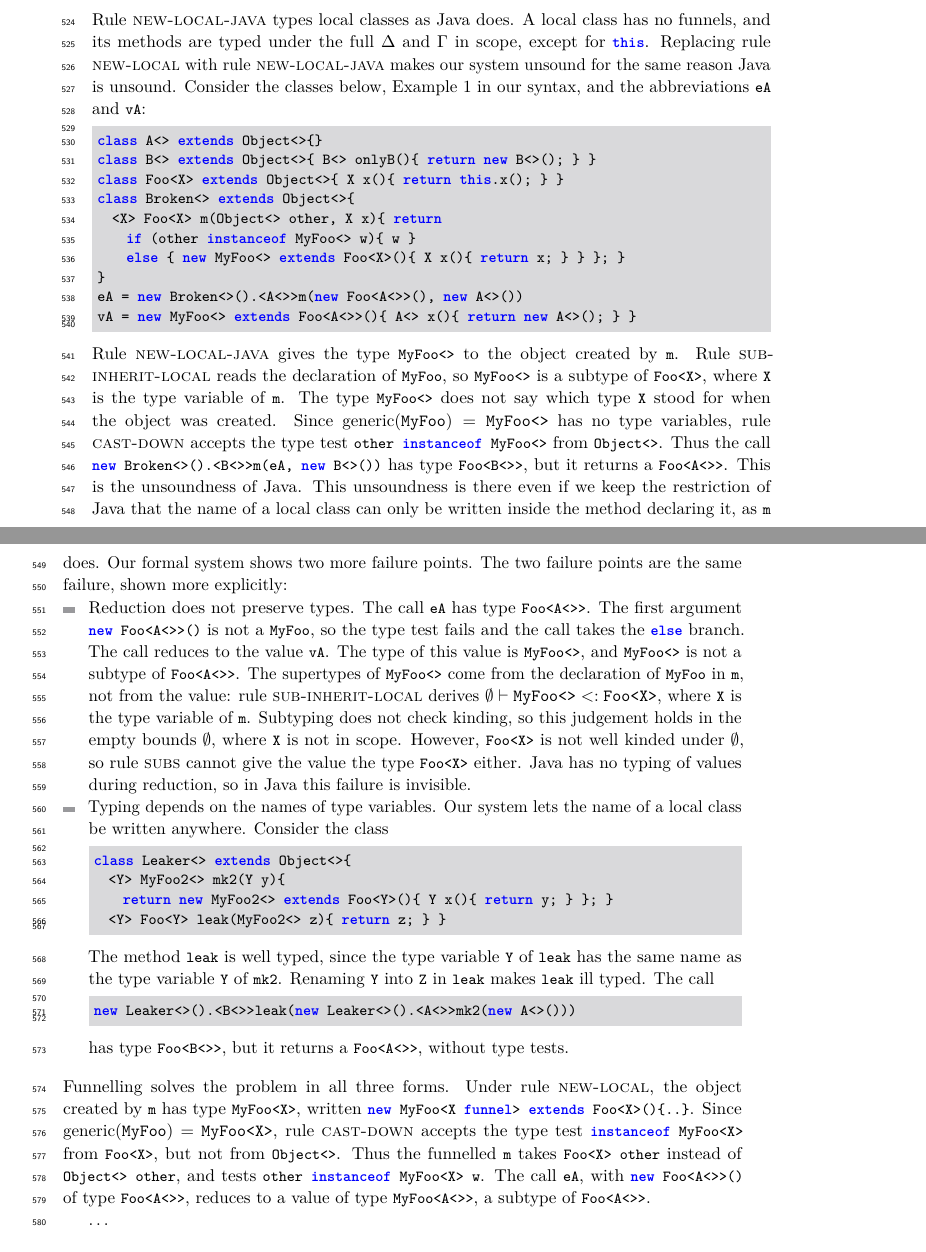
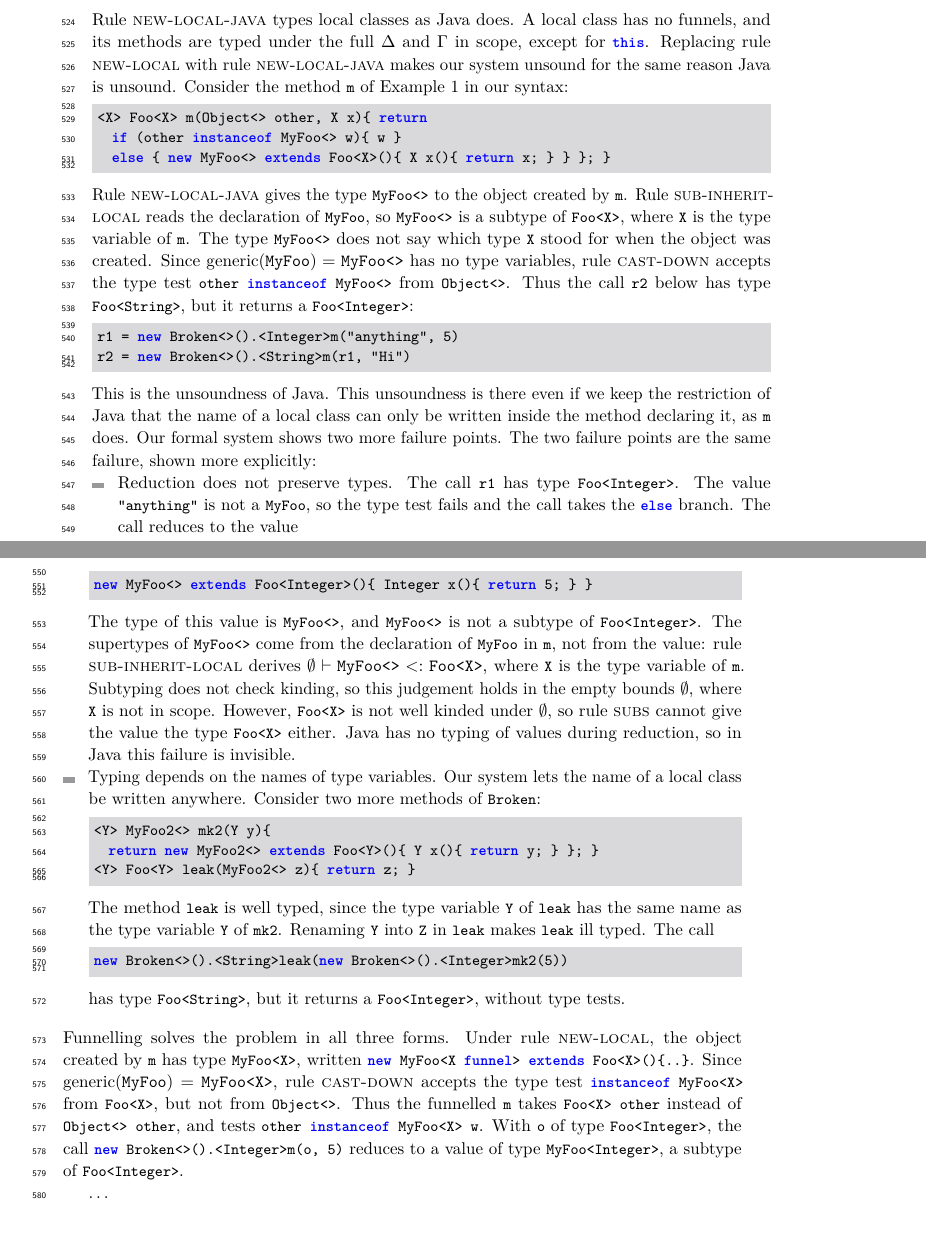
Before and after one commit to csgordon/funnelling, a LaTeX paper (main.tex, which reads sections/formalism.tex): two parts of pages 20 and 21 of 52, joined at a grey line, cut so that both start at the same text, the shorter picture padded with empty space. Compiled offline with pdfLaTeX.

Commit message:
Java typing of local classes: the names of Example 1, the text as before
Co-Authored-By: Claude Fable 5.2 <noreply@anthropic.com>
Claude-Session: https://claude.ai/code/session_01UUmBXuyYABPeVQEgN38yr2

```diff
--- a/sections/formalism.tex
+++ b/sections/formalism.tex
@@ -739,34 +739,34 @@ Substitution of variables is defined only when the variable $x'$ of a type test
 Rule \textsc{new-local-java} types local classes as Java does.
 A local class has no funnels, and its methods are typed under the full $\Delta$ and $\Gamma$ in scope, except for \Q@this@.
 Replacing rule \textsc{new-local} with rule \textsc{new-local-java} makes our system unsound for the same reason Java is unsound.
-Consider the classes below, Example~1 in our syntax, and the abbreviations \Q@eA@ and \Q@vA@:
+Consider the method \Q@m@ of Example~1 in our syntax:
 \begin{lstlisting}
-class A<> extends Object<>{}
-class B<> extends Object<>{ B<> onlyB(){ return new B<>(); } }
-class Foo<X> extends Object<>{ X x(){ return this.x(); } }
-class Broken<> extends Object<>{
-  <X> Foo<X> m(Object<> other, X x){ return
-    if (other instanceof MyFoo<> w){ w }
-    else { new MyFoo<> extends Foo<X>(){ X x(){ return x; } } }; }
-}
-eA = new Broken<>().<A<>>m(new Foo<A<>>(), new A<>())
-vA = new MyFoo<> extends Foo<A<>>(){ A<> x(){ return new A<>(); } }
+<X> Foo<X> m(Object<> other, X x){ return
+  if (other instanceof MyFoo<> w){ w }
+  else { new MyFoo<> extends Foo<X>(){ X x(){ return x; } } }; }
 \end{lstlisting}
 Rule \textsc{new-local-java} gives the type \Q@MyFoo<>@ to the object created by \Q@m@.
 Rule \textsc{sub-inherit-local} reads the declaration of \Q@MyFoo@, so \Q@MyFoo<>@ is a subtype of \Q@Foo<X>@, where \Q@X@ is the type variable of \Q@m@.
 The type \Q@MyFoo<>@ does not say which type \Q@X@ stood for when the object was created.
 Since $\generic{\QQ{MyFoo}}=\QQ{MyFoo<>}$ has no type variables, rule \textsc{cast-down} accepts the type test \Q@other instanceof MyFoo<>@ from \Q@Object<>@.
-Thus the call \Q@new Broken<>().<B<>>m(eA, new B<>())@ has type \Q@Foo<B<>>@, but it returns a \Q@Foo<A<>>@.
+Thus the call \Q@r2@ below has type \Q@Foo<String>@, but it returns a \Q@Foo<Integer>@:
+\begin{lstlisting}
+r1 = new Broken<>().<Integer>m("anything", 5)
+r2 = new Broken<>().<String>m(r1, "Hi")
+\end{lstlisting}
 This is the unsoundness of Java.
 This unsoundness is there even if we keep the restriction of Java that the name of a local class can only be written inside the method declaring it, as \Q@m@ does.
 Our formal system shows two more failure points.
 The two failure points are the same failure, shown more explicitly:
 \begin{itemize}
 \item Reduction does not preserve types.
-The call \Q@eA@ has type \Q@Foo<A<>>@.
-The first argument \Q@new Foo<A<>>()@ is not a \Q@MyFoo@, so the type test fails and the call takes the \Q@else@ branch.
-The call reduces to the value \Q@vA@.
-The type of this value is \Q@MyFoo<>@, and \Q@MyFoo<>@ is not a subtype of \Q@Foo<A<>>@.
+The call \Q@r1@ has type \Q@Foo<Integer>@.
+The value \Q@"anything"@ is not a \Q@MyFoo@, so the type test fails and the call takes the \Q@else@ branch.
+The call reduces to the value
+\begin{lstlisting}
+new MyFoo<> extends Foo<Integer>(){ Integer x(){ return 5; } }
+\end{lstlisting}
+The type of this value is \Q@MyFoo<>@, and \Q@MyFoo<>@ is not a subtype of \Q@Foo<Integer>@.
 The supertypes of \Q@MyFoo<>@ come from the declaration of \Q@MyFoo@ in \Q@m@, not from the value:
 rule \textsc{sub-inherit-local} derives $\subtype{\emptyset}{\QQ{MyFoo<>}}{\QQ{Foo<X>}}$, where \Q@X@ is the type variable of \Q@m@.
 Subtyping does not check kinding, so this judgement holds in the empty bounds $\emptyset$, where \Q@X@ is not in scope.
@@ -774,25 +774,24 @@ However, \Q@Foo<X>@ is not well kinded under $\emptyset$, so rule \textsc{subs}
 Java has no typing of values during reduction, so in Java this failure is invisible.
 \item Typing depends on the names of type variables.
 Our system lets the name of a local class be written anywhere.
-Consider the class
+Consider two more methods of \Q@Broken@:
 \begin{lstlisting}
-class Leaker<> extends Object<>{
-  <Y> MyFoo2<> mk2(Y y){
-    return new MyFoo2<> extends Foo<Y>(){ Y x(){ return y; } }; }
-  <Y> Foo<Y> leak(MyFoo2<> z){ return z; } }
+<Y> MyFoo2<> mk2(Y y){
+  return new MyFoo2<> extends Foo<Y>(){ Y x(){ return y; } }; }
+<Y> Foo<Y> leak(MyFoo2<> z){ return z; }
 \end{lstlisting}
 The method \Q@leak@ is well typed, since the type variable \Q@Y@ of \Q@leak@ has the same name as the type variable \Q@Y@ of \Q@mk2@.
 Renaming \Q@Y@ into \Q@Z@ in \Q@leak@ makes \Q@leak@ ill typed.
 The call
 \begin{lstlisting}
-new Leaker<>().<B<>>leak(new Leaker<>().<A<>>mk2(new A<>()))
+new Broken<>().<String>leak(new Broken<>().<Integer>mk2(5))
 \end{lstlisting}
-has type \Q@Foo<B<>>@, but it returns a \Q@Foo<A<>>@, without type tests.
+has type \Q@Foo<String>@, but it returns a \Q@Foo<Integer>@, without type tests.
 \end{itemize}
 Funnelling solves the problem in all three forms.
 Under rule \textsc{new-local}, the object created by \Q@m@ has type \Q@MyFoo<X>@, written \Q@new MyFoo<X funnel> extends Foo<X>(){..}@.
 Since $\generic{\QQ{MyFoo}}=\QQ{MyFoo<X>}$, rule \textsc{cast-down} accepts the type test \Q@instanceof MyFoo<X>@ from \Q@Foo<X>@, but not from \Q@Object<>@.
 Thus the funnelled \Q@m@ takes \Q@Foo<X> other@ instead of \Q@Object<> other@, and tests \Q@other instanceof MyFoo<X> w@.
-The call \Q@eA@, with \Q@new Foo<A<>>()@ of type \Q@Foo<A<>>@, reduces to a value of type \Q@MyFoo<A<>>@, a subtype of \Q@Foo<A<>>@.
+With \Q@o@ of type \Q@Foo<Integer>@, the call \Q@new Broken<>().<Integer>m(o, 5)@ reduces to a value of type \Q@MyFoo<Integer>@, a subtype of \Q@Foo<Integer>@.
 
 \ldots
```
Also changed, not shown: main.pdf.
